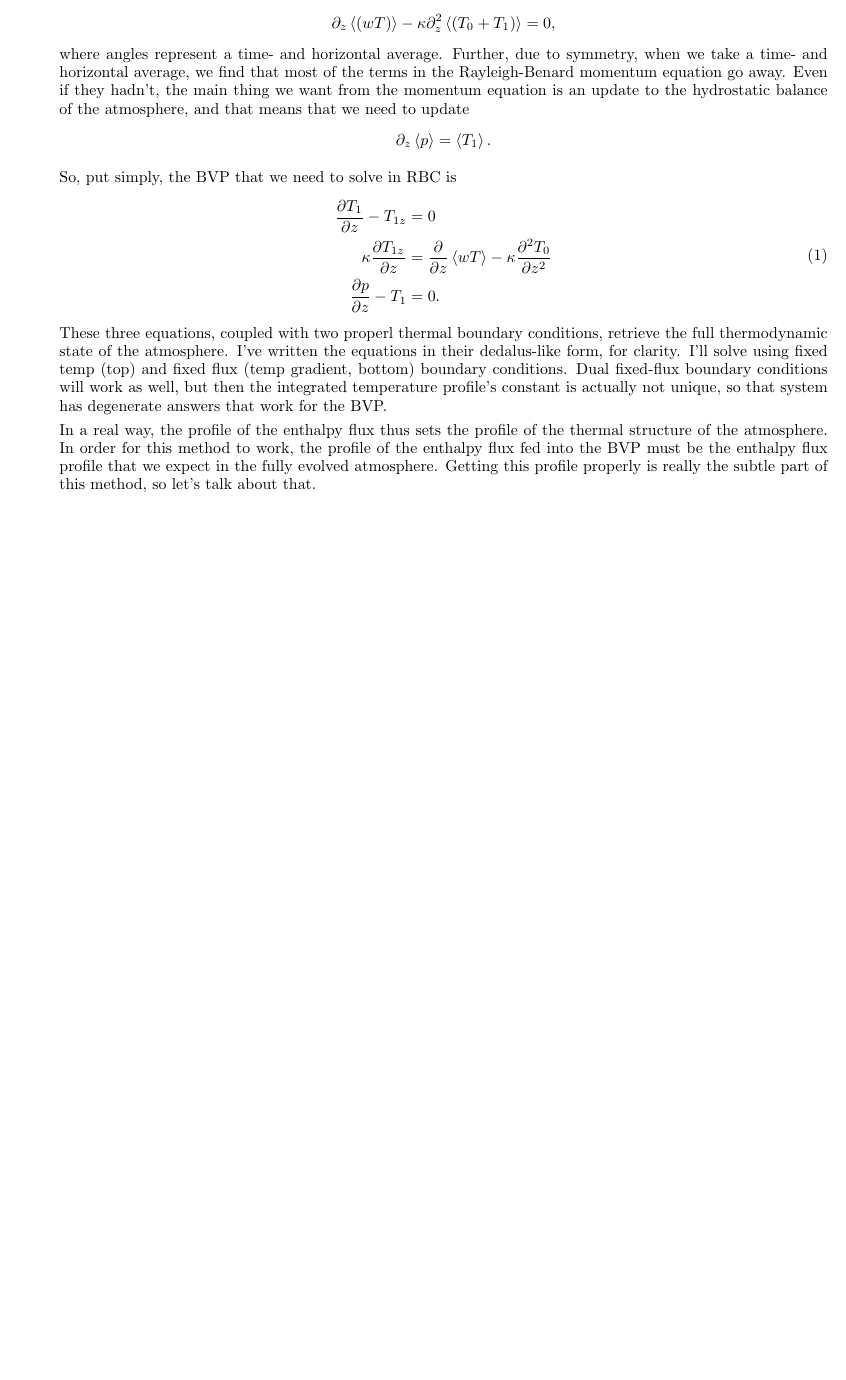
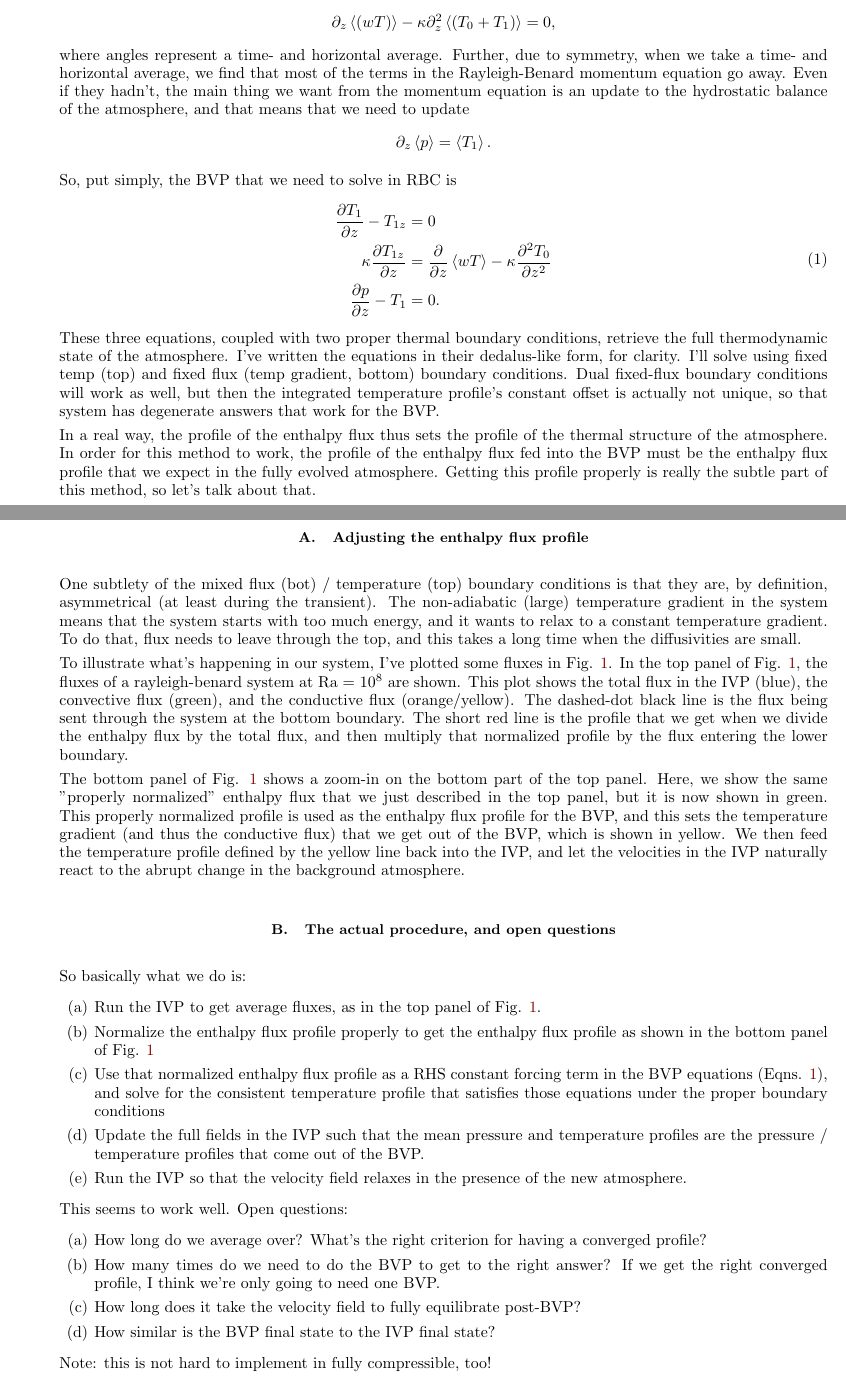
Before and after one commit to evanhanders/accelerated_evolution_paper2018, a LaTeX paper (notes/method_description/bvp_method.tex): part of the page before the commit and two parts of pages 1 and 2 of 3 after it, the two joined at a grey line, cut so that both start at the same text, the shorter picture padded with empty space. Compiled offline with pdfLaTeX.

Commit message:
updates out BVP notes

```diff
--- a/notes/method_description/bvp_method.tex
+++ b/notes/method_description/bvp_method.tex
@@ -77,13 +77,14 @@ So, put simply, the BVP that we need to solve in RBC is
 \frac{\partial T_1}{\partial z} - T_{1z} &= 0 \\
 \kappa \frac{\partial T_{1z}}{\partial z} &= \frac{\partial}{\partial z} \angles{w T}  - \kappa \frac{\partial^2 T_0}{\partial z^2}\\
 \frac{\partial p}{\partial z} - T_1 &= 0.
+\label{eqn:RB_BVP_eqns}
 \end{split}
 \end{equation}
-These three equations, coupled with two properl thermal boundary conditions, retrieve the full
+These three equations, coupled with two proper thermal boundary conditions, retrieve the full
 thermodynamic state of the atmosphere.  I've written the equations in their dedalus-like form,
 for clarity.  I'll solve using fixed temp (top) and fixed flux (temp gradient, bottom) boundary
 conditions.  Dual fixed-flux boundary conditions will work as well, but then the integrated temperature
-profile's constant is actually not unique, so that system has degenerate answers that work for
+profile's constant offset is actually not unique, so that system has degenerate answers that work for
 the BVP.
 
 In a real way, the profile of the enthalpy flux thus sets the profile of the thermal structure of
@@ -91,3 +92,25 @@ the atmosphere.  In order for this method to work, the profile of the enthalpy f
 BVP must be the enthalpy flux profile that we expect in the fully evolved atmosphere.  Getting
 this profile properly is really the subtle part of this method, so let's talk about that.
 
+\subsection{Adjusting the enthalpy flux profile}
+One subtlety of the mixed flux (bot) / temperature (top) boundary conditions is that they are,
+by definition, asymmetrical (at least during the transient).  The non-adiabatic (large) temperature
+gradient in the system means that the system starts with too much energy, and it wants to relax
+to a constant temperature gradient.  To do that, flux needs to leave through the top, and this takes
+a long time when the diffusivities are small.
+
+To illustrate what's happening in our system, I've plotted some fluxes in Fig. \ref{fig:flux_fig}.
+In the top panel of Fig.
+\ref{fig:flux_fig}, the fluxes of a rayleigh-benard system at Ra = $10^8$ are shown.  This
+plot shows the total flux in the IVP (blue), the convective flux (green), and the conductive flux
+(orange/yellow).  The dashed-dot black line is the flux being sent through the system at the
+bottom boundary.  The short red line is the profile that we get when we divide the enthalpy flux
+by the total flux, and then multiply that normalized profile by the flux entering the lower boundary.
+
+The bottom panel of Fig. \ref{fig:flux_fig} shows a zoom-in on the bottom part of the top panel.
+Here, we show the same "properly normalized" enthalpy flux that we just described in the top panel,
+but it is now shown in green.  This properly normalized profile is used as the enthalpy flux profile
+for the BVP, and this sets the temperature gradient (and thus the conductive flux) that we get
+out of the BVP, which is shown in yellow.  We then feed the temperature profile defined by
+the yellow line back into the IVP, and let the velocities in the IVP naturally react to the abrupt
+change in the background atmosphere.
@@ -93,0 +125 @@ this profile properly is really the subtle part of this method, so let's talk ab
+in the IVP, divided by the total flux, and then multiplied by the flux at the bottom boundary. This
@@ -94,3 +129,31 @@ this profile properly is really the subtle part of this method, so let's talk ab
+\end{figure}
+
+\subsection{The actual procedure, and open questions}
+So basically what we do is:
+\begin{enumerate}
+\item Run the IVP to get average fluxes, as in the top panel of Fig. \ref{fig:flux_fig}.
+\item Normalize the enthalpy flux profile properly to get the enthalpy flux profile as shown
+in the bottom panel of Fig. \ref{fig:flux_fig}
+\item Use that normalized enthalpy flux profile as a RHS constant forcing term in the BVP equations
+(Eqns. \ref{eqn:RB_BVP_eqns}), and solve for the consistent temperature profile that satisfies
+those equations under the proper boundary conditions
+\item Update the full fields in the IVP such that the mean pressure and temperature profiles are
+the pressure / temperature profiles that come out of the BVP.
+\item Run the IVP so that the velocity field relaxes in the presence of the new atmosphere.
+\end{enumerate}
+
+This seems to work well.  Open questions:
+\begin{enumerate}
+\item How long do we average over?  What's the right criterion for having a converged profile?
+\item How many times do we need to do the BVP to get to the right answer?  If we get the right
+converged profile, I think we're only going to need one BVP.
+\item How long does it take the velocity field to fully equilibrate post-BVP?
+\item How similar is the BVP final state to the IVP final state?
+\end{enumerate}
+
+Note: this is not hard to implement in fully compressible, too!
+
+
 
 
 \end{enumerate}
```
Also changed, not shown: notes/method_description/bvp_method.pdf, notes/method_description/figs/bvp_fluxes.png, notes/method_description/bvp_method.tex (11 more changed lines).
